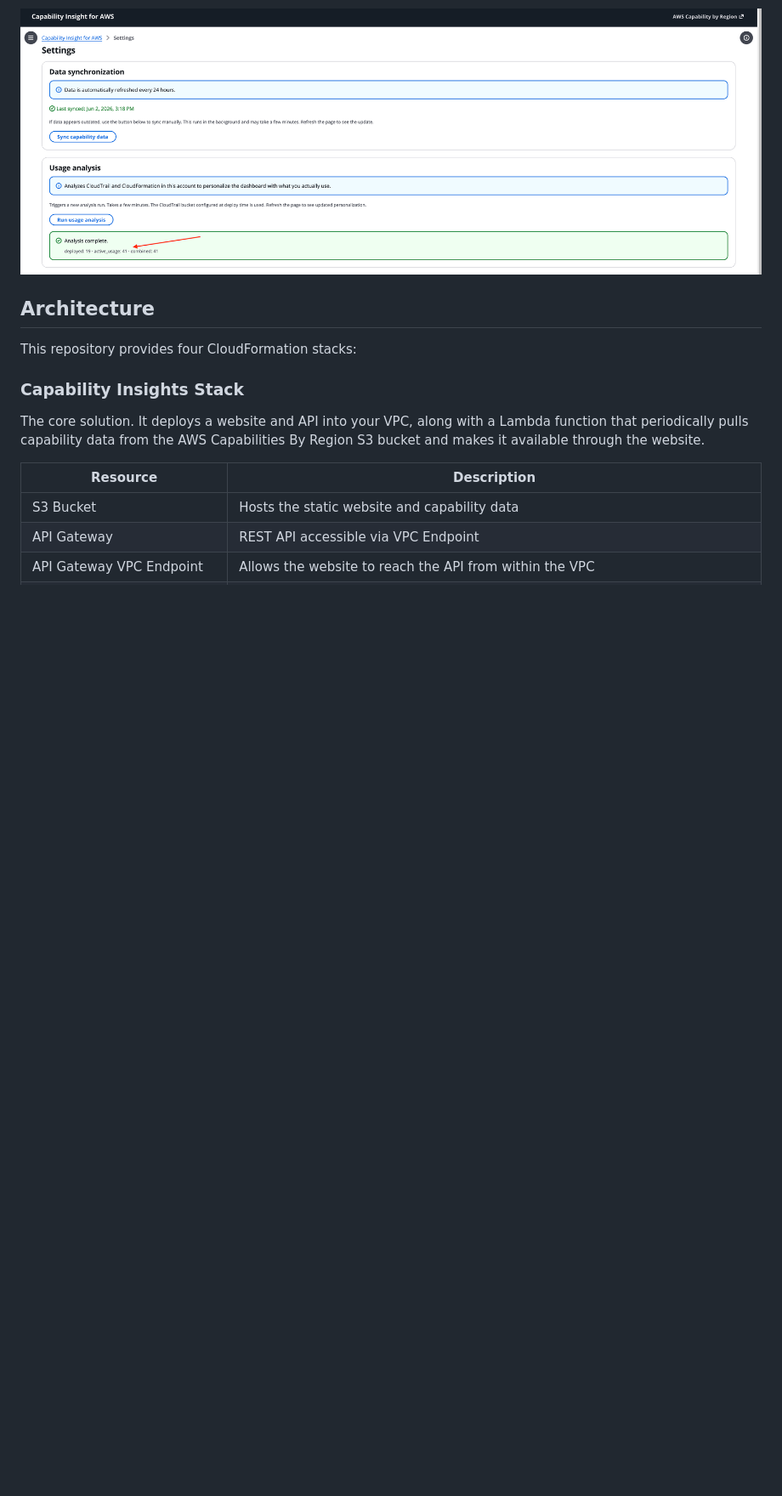
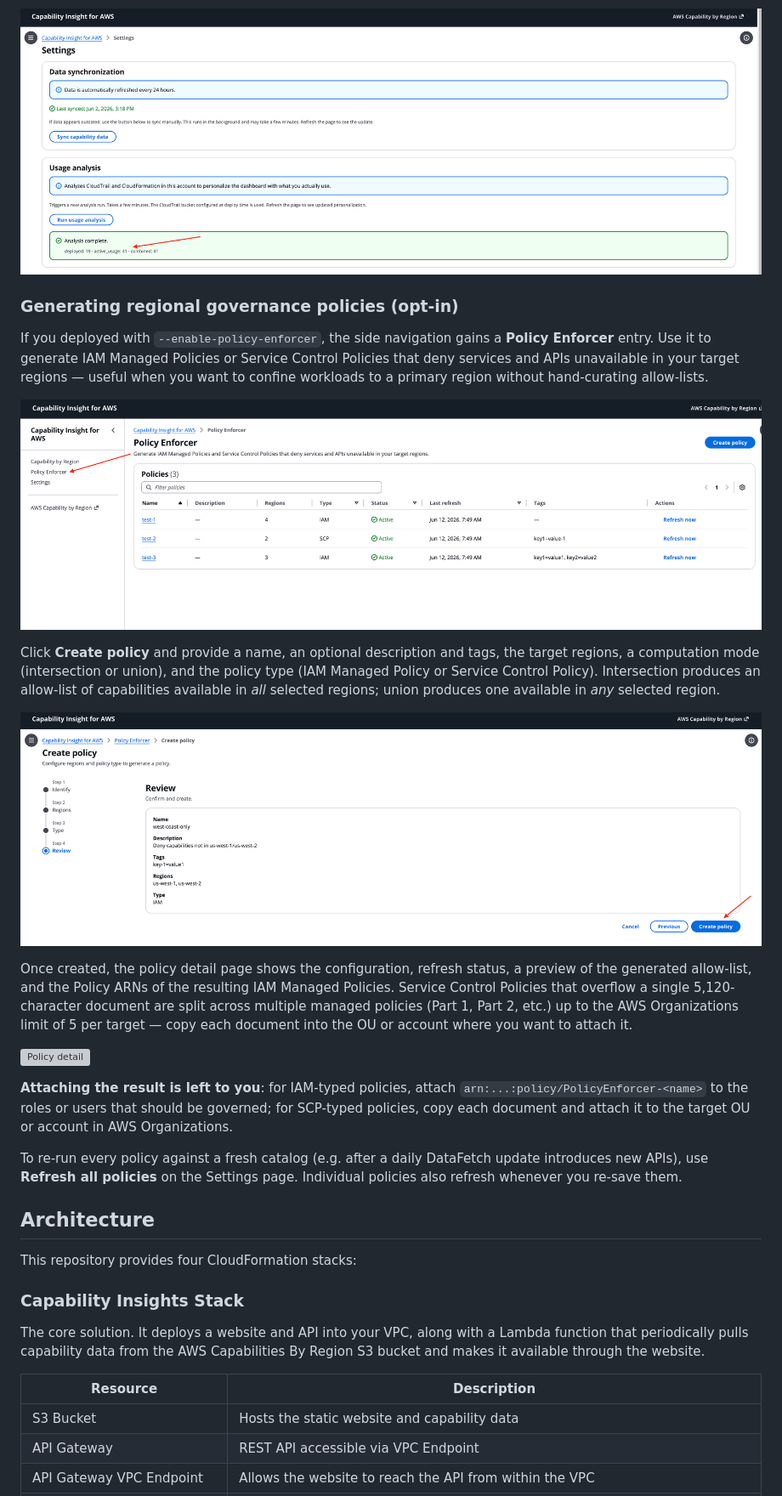
Before and after one commit to aws/capability-insights-for-aws, a Markdown page: README.md, the part around the change printed below. Shown: that part at 85% size. Drawn GitHub-style; pictures changed too: docs/images/user-guide-policy-enforcer-create.png (added), docs/images/user-guide-policy-enforcer-list.png (added); blank space fills up the shorter version; grey boxes are pictures that could not be loaded.

```diff
--- a/README.md
+++ b/README.md
@@ -279,6 +305,24 @@ The CloudFormation tab also gains a **Stack** filter, letting you narrow resourc
 The personalized data is produced by analyzers that read your CloudTrail logs and active CloudFormation stacks, then written back to the website bucket as a personalized data set. The analysis runs on a daily schedule. You can also trigger it on demand from the Settings page using the **Run usage analysis** button. The page shows progress and result counts when the run completes; refresh the dashboard afterwards to see the updated personalization.
 
 ![Run usage analysis](docs/images/user-guide-run-analysis.png)
+
+### Generating regional governance policies (opt-in)
+
+If you deployed with `--enable-policy-enforcer`, the side navigation gains a **Policy Enforcer** entry. Use it to generate IAM Managed Policies or Service Control Policies that deny services and APIs unavailable in your target regions — useful when you want to confine workloads to a primary region without hand-curating allow-lists.
+
+![Policy Enforcer list](docs/images/user-guide-policy-enforcer-list.png)
+
+Click **Create policy** and provide a name, an optional description and tags, the target regions, a computation mode (intersection or union), and the policy type (IAM Managed Policy or Service Control Policy). Intersection produces an allow-list of capabilities available in _all_ selected regions; union produces one available in _any_ selected region.
+
+![Create Policy form](docs/images/user-guide-policy-enforcer-create.png)
+
+Once created, the policy detail page shows the configuration, refresh status, a preview of the generated allow-list, and the Policy ARNs of the resulting IAM Managed Policies. Service Control Policies that overflow a single 5,120-character document are split across multiple managed policies (Part 1, Part 2, etc.) up to the AWS Organizations limit of 5 per target — copy each document into the OU or account where you want to attach it.
+
+![Policy detail](docs/images/user-guide-policy-enforcer-detail.png)
+
+**Attaching the result is left to you**: for IAM-typed policies, attach `arn:...:policy/PolicyEnforcer-<name>` to the roles or users that should be governed; for SCP-typed policies, copy each document and attach it to the target OU or account in AWS Organizations.
+
+To re-run every policy against a fresh catalog (e.g. after a daily DataFetch update introduces new APIs), use **Refresh all policies** on the Settings page. Individual policies also refresh whenever you re-save them.
 
 ## Architecture
 
```
Also changed, not shown: other parts of README.md (+27 -1 lines), docs/images/policy-enforcer-architecture.png (added), docs/images/user-guide-navigation.png, docs/images/user-guide-settings.png, 1 other file.
